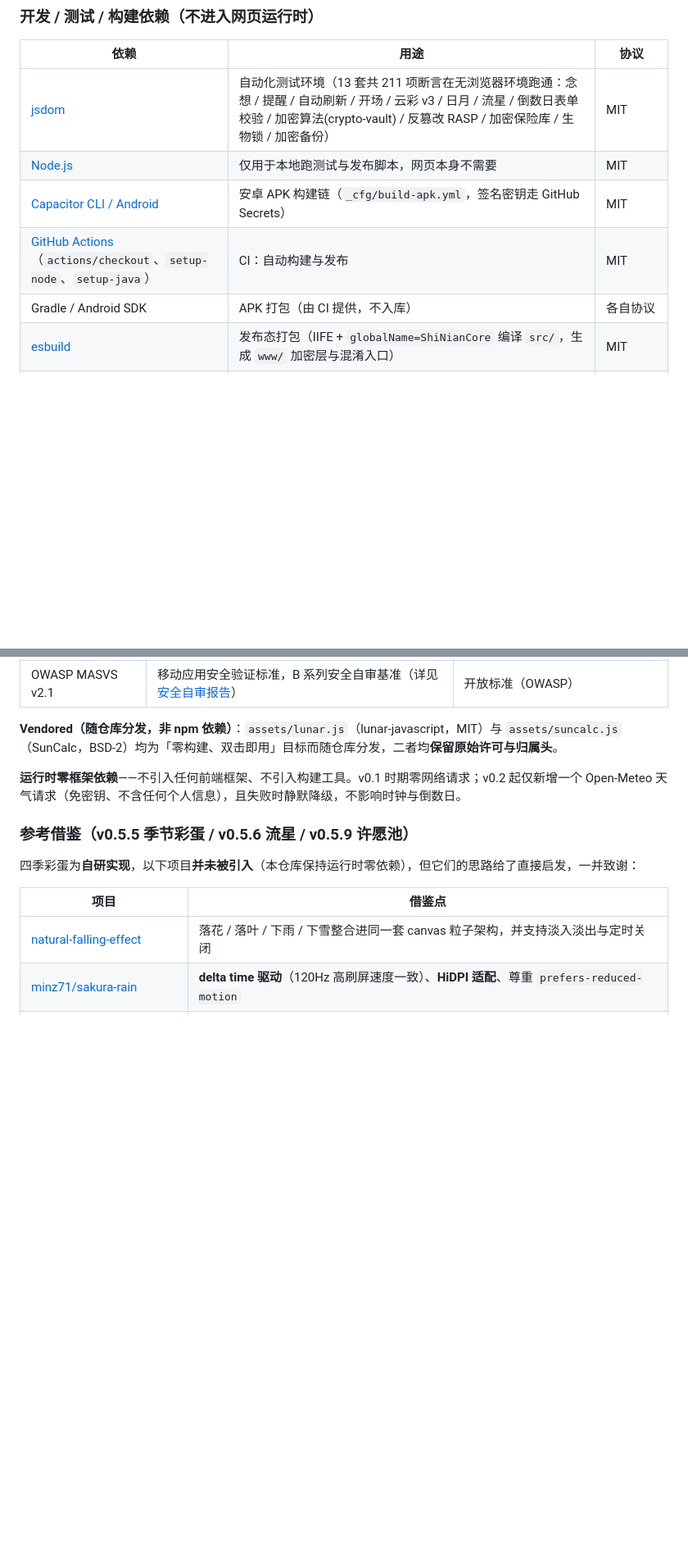
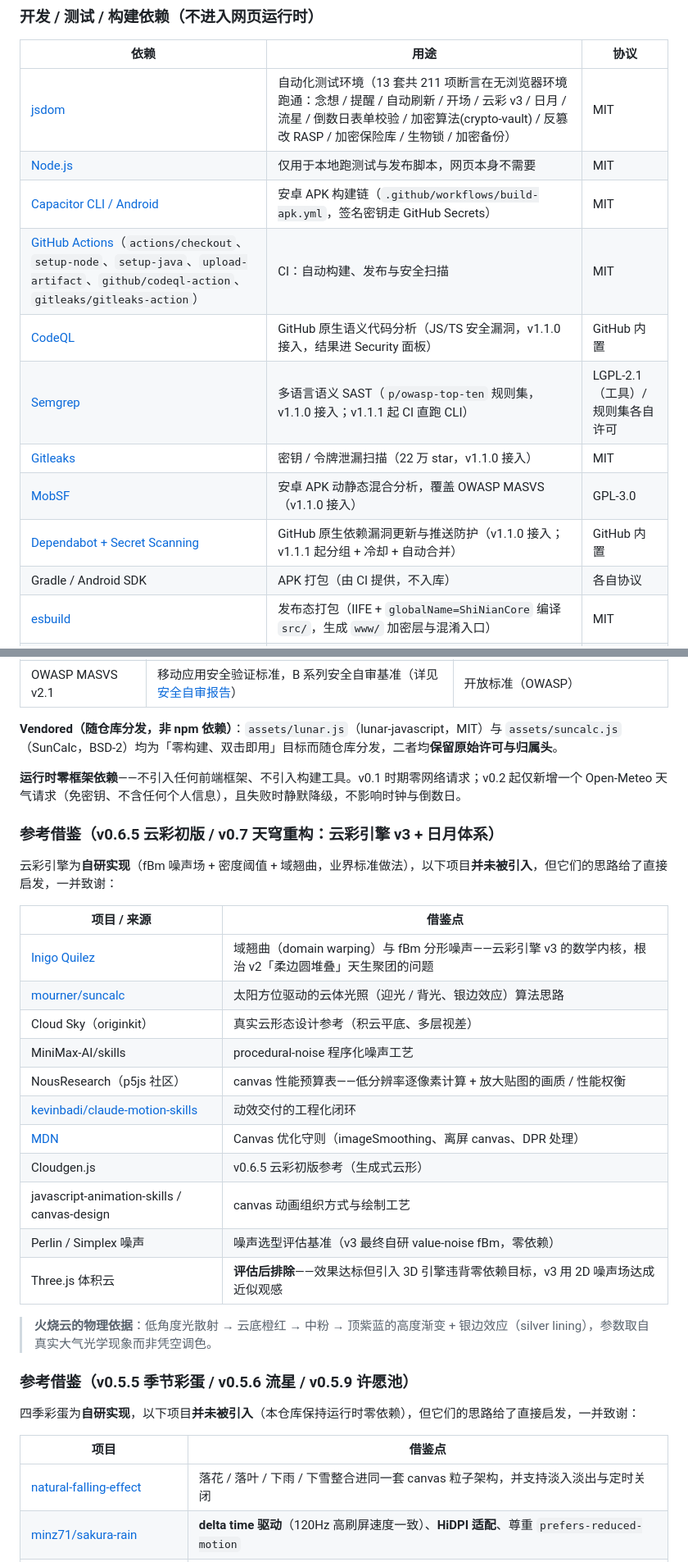
Before and after one commit to xiaoyu-hue/shinian, a Markdown page: README.md, 2 parts joined by grey strips. Shown at 82% size. GitHub-like rendering; blank space fills up the shorter version.

Commit message:
docs(readme): 开源致敬与依赖参考全量补齐（对齐代码现状）
- 依赖登记补缺：@capacitor/core 本体、CI 安全审计工具全家桶
  （CodeQL / Semgrep / Gitleaks / MobSF / Dependabot + Secret Scanning，
  均为 v1.1.0 接入但致敬表此前漏登）、GitHub Actions 行补全 6 个 action
- 补回「参考借鉴（v0.7 天穹重构）」小节（v0.7.2 曾登记、后被大改丢失）：
  Inigo Quilez 域翘曲/fBm、SunCalc 光照算法、Cloud Sky 形态、MiniMax-AI
  procedural-noise、p5js 性能预算、claude-motion-skills、MDN canvas 守则，
  附火烧云物理依据说明
- 补 v0.6.5 云彩初版参考（Cloudgen.js / javascript-animation-skills /
  canvas-design / Perlin/Simplex / Three.js 评估后排除）
- 修复 sakura-rain 链接缺失左括号；_cfg/ 残留引用改为正式路径
- README 内链接格式校验通过（59 条链接 0 坏链）

```diff
--- a/README.md
+++ b/README.md
@@ -93,8 +94,13 @@
 |---|---|---|
 | [jsdom](https://github.com/jsdom/jsdom) | 自动化测试环境（13 套共 211 项断言在无浏览器环境跑通：念想 / 提醒 / 自动刷新 / 开场 / 云彩 v3 / 日月 / 流星 / 倒数日表单校验 / 加密算法(crypto-vault) / 反篡改 RASP / 加密保险库 / 生物锁 / 加密备份） | MIT |
 | [Node.js](https://nodejs.org) | 仅用于本地跑测试与发布脚本，网页本身不需要 | MIT |
-| [Capacitor CLI / Android](https://capacitorjs.com) | 安卓 APK 构建链（`_cfg/build-apk.yml`，签名密钥走 GitHub Secrets） | MIT |
-| [GitHub Actions](https://github.com/actions)（`actions/checkout`、`setup-node`、`setup-java`） | CI：自动构建与发布 | MIT |
+| [Capacitor CLI / Android](https://capacitorjs.com) | 安卓 APK 构建链（`.github/workflows/build-apk.yml`，签名密钥走 GitHub Secrets） | MIT |
+| [GitHub Actions](https://github.com/actions)（`actions/checkout`、`setup-node`、`setup-java`、`upload-artifact`、`github/codeql-action`、`gitleaks/gitleaks-action`） | CI：自动构建、发布与安全扫描 | MIT |
+| [CodeQL](https://codeql.github.com) | GitHub 原生语义代码分析（JS/TS 安全漏洞，v1.1.0 接入，结果进 Security 面板） | GitHub 内置 |
+| [Semgrep](https://semgrep.dev) | 多语言语义 SAST（`p/owasp-top-ten` 规则集，v1.1.0 接入；v1.1.1 起 CI 直跑 CLI） | LGPL-2.1（工具）/ 规则集各自许可 |
+| [Gitleaks](https://github.com/gitleaks/gitleaks) | 密钥 / 令牌泄漏扫描（22 万 star，v1.1.0 接入） | MIT |
+| [MobSF](https://github.com/MobSF/Mobile-Security-Framework-MobSF) | 安卓 APK 动静态混合分析，覆盖 OWASP MASVS（v1.1.0 接入） | GPL-3.0 |
+| [Dependabot + Secret Scanning](https://docs.github.com/en/code-security) | GitHub 原生依赖漏洞更新与推送防护（v1.1.0 接入；v1.1.1 起分组 + 冷却 + 自动合并） | GitHub 内置 |
 | Gradle / Android SDK | APK 打包（由 CI 提供，不入库） | 各自协议 |
 | [esbuild](https://esbuild.github.io) | 发布态打包（IIFE + `globalName=ShiNianCore` 编译 `src/`，生成 `www/` 加密层与混淆入口） | MIT |
 | [javascript-obfuscator](https://obfuscator.io) | 发布态代码混淆（变量名混淆、字符串加密、控制流扁平化，`renameGlobals:false` 保留全局符号） | BSD-2-Clause |
@@ -113,6 +119,26 @@
 **Vendored（随仓库分发，非 npm 依赖）**：`assets/lunar.js`（lunar-javascript，MIT）与 `assets/suncalc.js`（SunCalc，BSD-2）均为「零构建、双击即用」目标而随仓库分发，二者均**保留原始许可与归属头**。
 
 **运行时零框架依赖**——不引入任何前端框架、不引入构建工具。v0.1 时期零网络请求；v0.2 起仅新增一个 Open-Meteo 天气请求（免密钥、不含任何个人信息），且失败时静默降级，不影响时钟与倒数日。
+
+### 参考借鉴（v0.6.5 云彩初版 / v0.7 天穹重构：云彩引擎 v3 + 日月体系）
+
+云彩引擎为**自研实现**（fBm 噪声场 + 密度阈值 + 域翘曲，业界标准做法），以下项目**并未被引入**，但它们的思路给了直接启发，一并致谢：
+
+| 项目 / 来源 | 借鉴点 |
+|---|---|
+| [Inigo Quilez](https://iquilezles.org/articles/warp/) | 域翘曲（domain warping）与 fBm 分形噪声——云彩引擎 v3 的数学内核，根治 v2「柔边圆堆叠」天生聚团的问题 |
+| [mourner/suncalc](https://github.com/mourner/suncalc) | 太阳方位驱动的云体光照（迎光 / 背光、银边效应）算法思路 |
+| Cloud Sky（originkit） | 真实云形态设计参考（积云平底、多层视差） |
+| MiniMax-AI/skills | procedural-noise 程序化噪声工艺 |
+| NousResearch（p5js 社区） | canvas 性能预算表——低分辨率逐像素计算 + 放大贴图的画质 / 性能权衡 |
+| [kevinbadi/claude-motion-skills](https://github.com/kevinbadi/claude-motion-skills) | 动效交付的工程化闭环 |
+| [MDN](https://developer.mozilla.org/en-US/docs/Web/API/Canvas_API) | Canvas 优化守则（imageSmoothing、离屏 canvas、DPR 处理） |
+| Cloudgen.js | v0.6.5 云彩初版参考（生成式云形） |
+| javascript-animation-skills / canvas-design | canvas 动画组织方式与绘制工艺 |
+| Perlin / Simplex 噪声 | 噪声选型评估基准（v3 最终自研 value-noise fBm，零依赖） |
+| Three.js 体积云 | **评估后排除**——效果达标但引入 3D 引擎违背零依赖目标，v3 用 2D 噪声场达成近似观感 |
+
+> **火烧云的物理依据**：低角度光散射 → 云底橙红 → 中粉 → 顶紫蓝的高度渐变 + 银边效应（silver lining），参数取自真实大气光学现象而非凭空调色。
 
 ### 参考借鉴（v0.5.5 季节彩蛋 / v0.5.6 流星 / v0.5.9 许愿池）
 
```
Also changed, not shown: other parts of README.md (+1 -0 lines).
